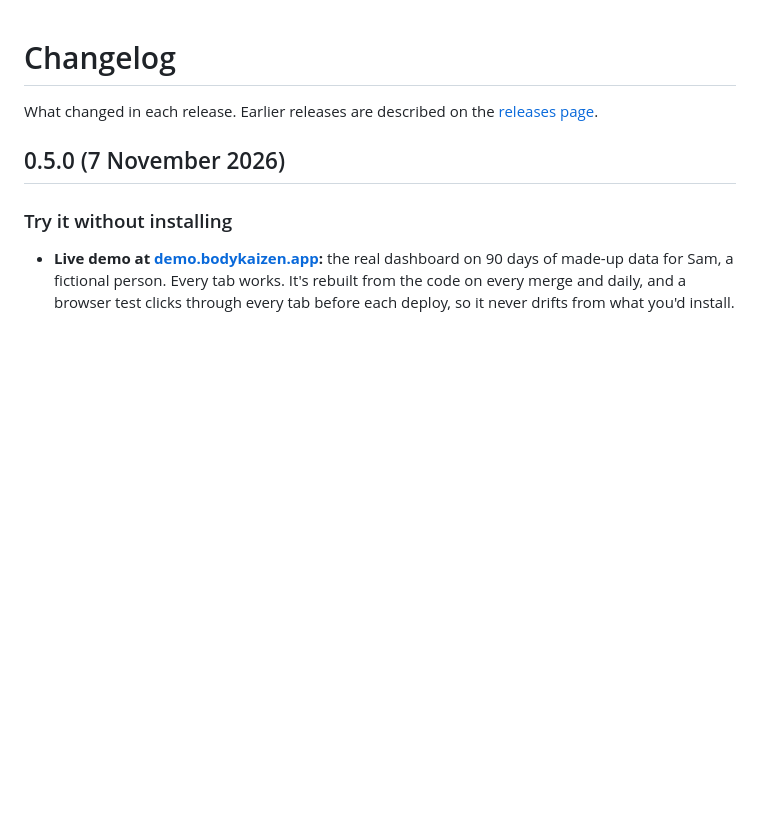
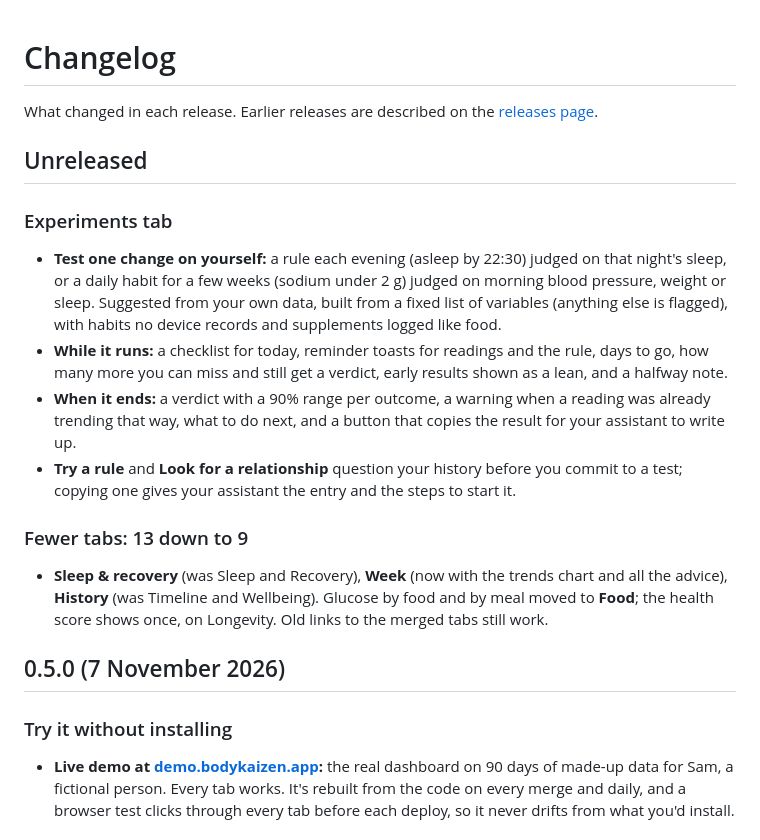
Before and after one commit to craigbennett1981/body-kaizen, a Markdown page: CHANGELOG.md, the part around the change. Rendered like a GitHub page; blank space fills up the shorter version.

Commit message:
Changelog: experiments and the merged tabs
Co-Authored-By: Claude Opus 5.5 <noreply@anthropic.com>
Claude-Session: https://claude.ai/code/session_01Grj56844zK9qWumkwGPAtc

```diff
--- a/CHANGELOG.md
+++ b/CHANGELOG.md
@@ -2,6 +2,25 @@
 
 What changed in each release. Earlier releases are described on the
 [releases page](https://github.com/craigbennett1981/body-kaizen/releases).
+
+## Unreleased
+
+### Experiments tab
+- **Test one change on yourself:** a rule each evening (asleep by 22:30) judged on that night's sleep, or a daily
+  habit for a few weeks (sodium under 2 g) judged on morning blood pressure, weight or sleep. Suggested from your own
+  data, built from a fixed list of variables (anything else is flagged), with habits no device records and
+  supplements logged like food.
+- **While it runs:** a checklist for today, reminder toasts for readings and the rule, days to go, how many more you
+  can miss and still get a verdict, early results shown as a lean, and a halfway note.
+- **When it ends:** a verdict with a 90% range per outcome, a warning when a reading was already trending that way,
+  what to do next, and a button that copies the result for your assistant to write up.
+- **Try a rule** and **Look for a relationship** question your history before you commit to a test; copying one
+  gives your assistant the entry and the steps to start it.
+
+### Fewer tabs: 13 down to 9
+- **Sleep & recovery** (was Sleep and Recovery), **Week** (now with the trends chart and all the advice),
+  **History** (was Timeline and Wellbeing). Glucose by food and by meal moved to **Food**; the health score shows
+  once, on Longevity. Old links to the merged tabs still work.
 
 ## 0.5.0 (7 November 2026)
 
```
